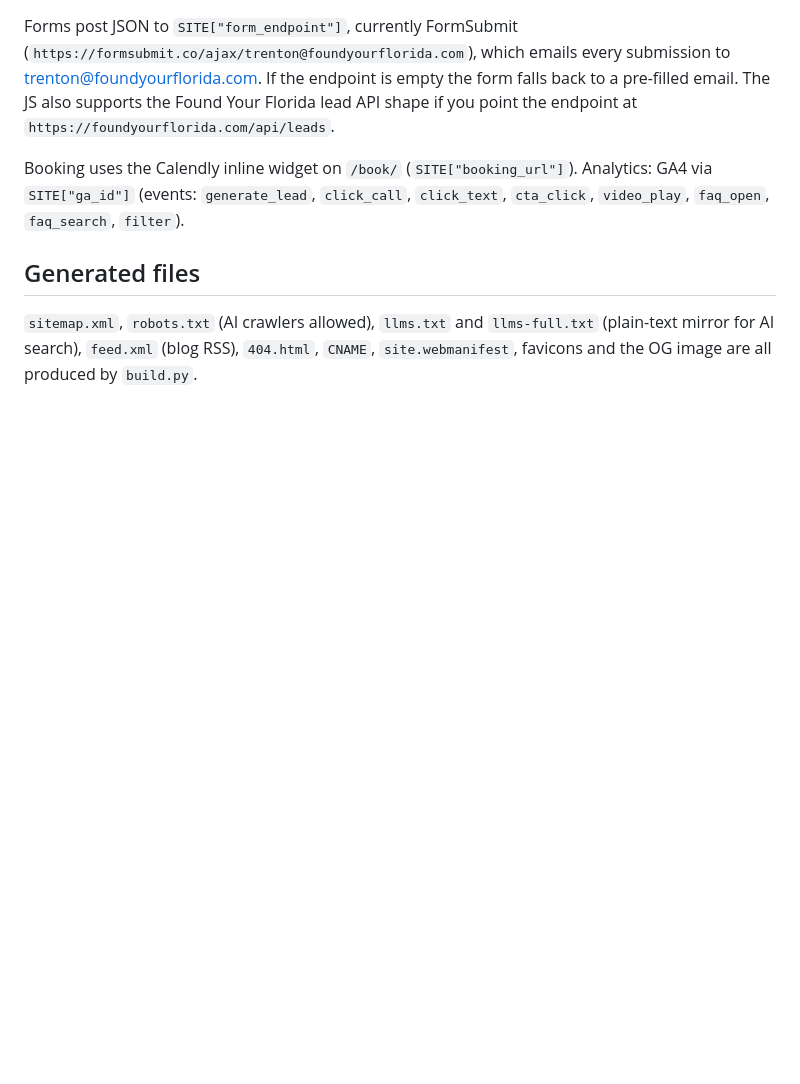
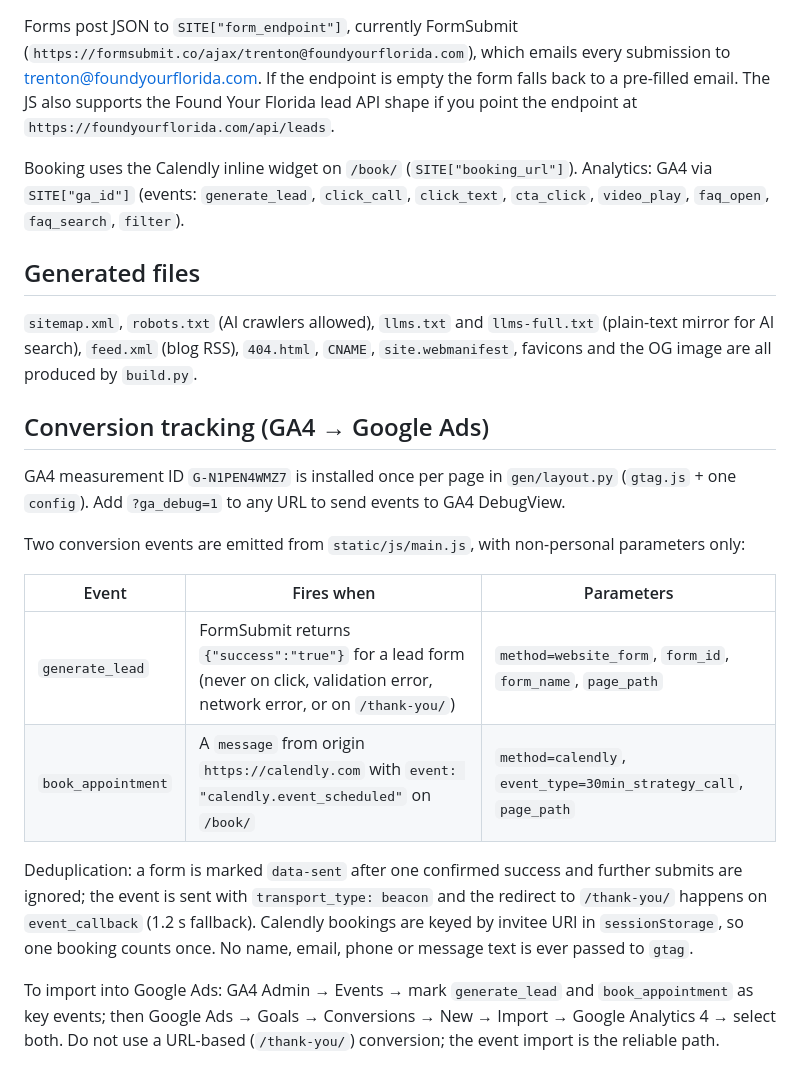
Before and after one commit to foundyourflorida/buyinginseaflower.com, a Markdown page: README.md, the part around the change. Rendered like a GitHub page; blank space fills up the shorter version.

Commit message:
Document conversion tracking and Google Ads import
Co-Authored-By: Claude Fable 5.1 <noreply@anthropic.com>

```diff
--- a/README.md
+++ b/README.md
@@ -39,3 +39,18 @@ Booking uses the Calendly inline widget on `/book/` (`SITE["booking_url"]`). Ana
 ## Generated files
 
 `sitemap.xml`, `robots.txt` (AI crawlers allowed), `llms.txt` and `llms-full.txt` (plain-text mirror for AI search), `feed.xml` (blog RSS), `404.html`, `CNAME`, `site.webmanifest`, favicons and the OG image are all produced by `build.py`.
+
+## Conversion tracking (GA4 → Google Ads)
+
+GA4 measurement ID `G-N1PEN4WMZ7` is installed once per page in `gen/layout.py` (`gtag.js` + one `config`). Add `?ga_debug=1` to any URL to send events to GA4 DebugView.
+
+Two conversion events are emitted from `static/js/main.js`, with non-personal parameters only:
+
+| Event | Fires when | Parameters |
+|---|---|---|
+| `generate_lead` | FormSubmit returns `{"success":"true"}` for a lead form (never on click, validation error, network error, or on `/thank-you/`) | `method=website_form`, `form_id`, `form_name`, `page_path` |
+| `book_appointment` | A `message` from origin `https://calendly.com` with `event: "calendly.event_scheduled"` on `/book/` | `method=calendly`, `event_type=30min_strategy_call`, `page_path` |
+
+Deduplication: a form is marked `data-sent` after one confirmed success and further submits are ignored; the event is sent with `transport_type: beacon` and the redirect to `/thank-you/` happens on `event_callback` (1.2 s fallback). Calendly bookings are keyed by invitee URI in `sessionStorage`, so one booking counts once. No name, email, phone or message text is ever passed to `gtag`.
+
+To import into Google Ads: GA4 Admin → Events → mark `generate_lead` and `book_appointment` as key events; then Google Ads → Goals → Conversions → New → Import → Google Analytics 4 → select both. Do not use a URL-based (`/thank-you/`) conversion; the event import is the reliable path.
```
